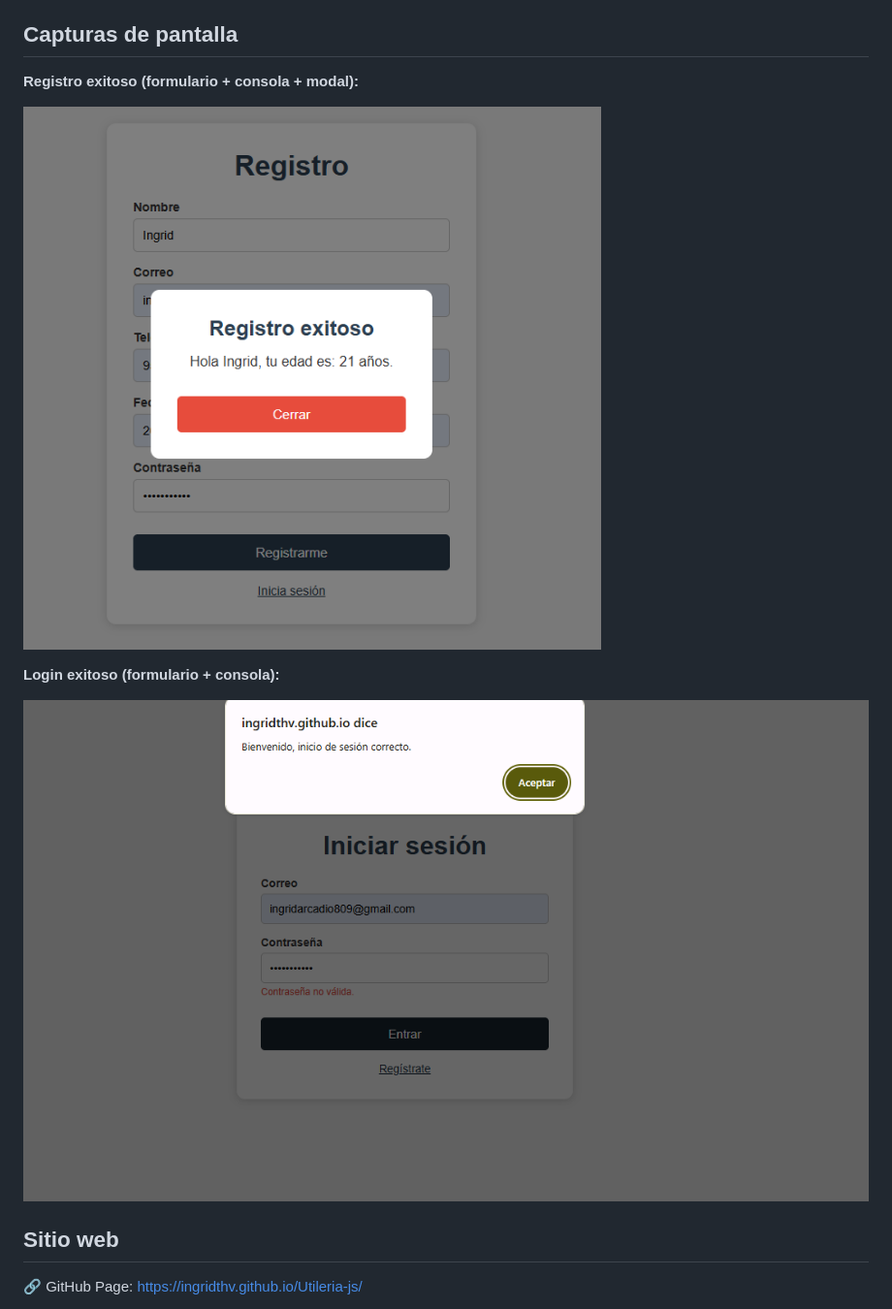
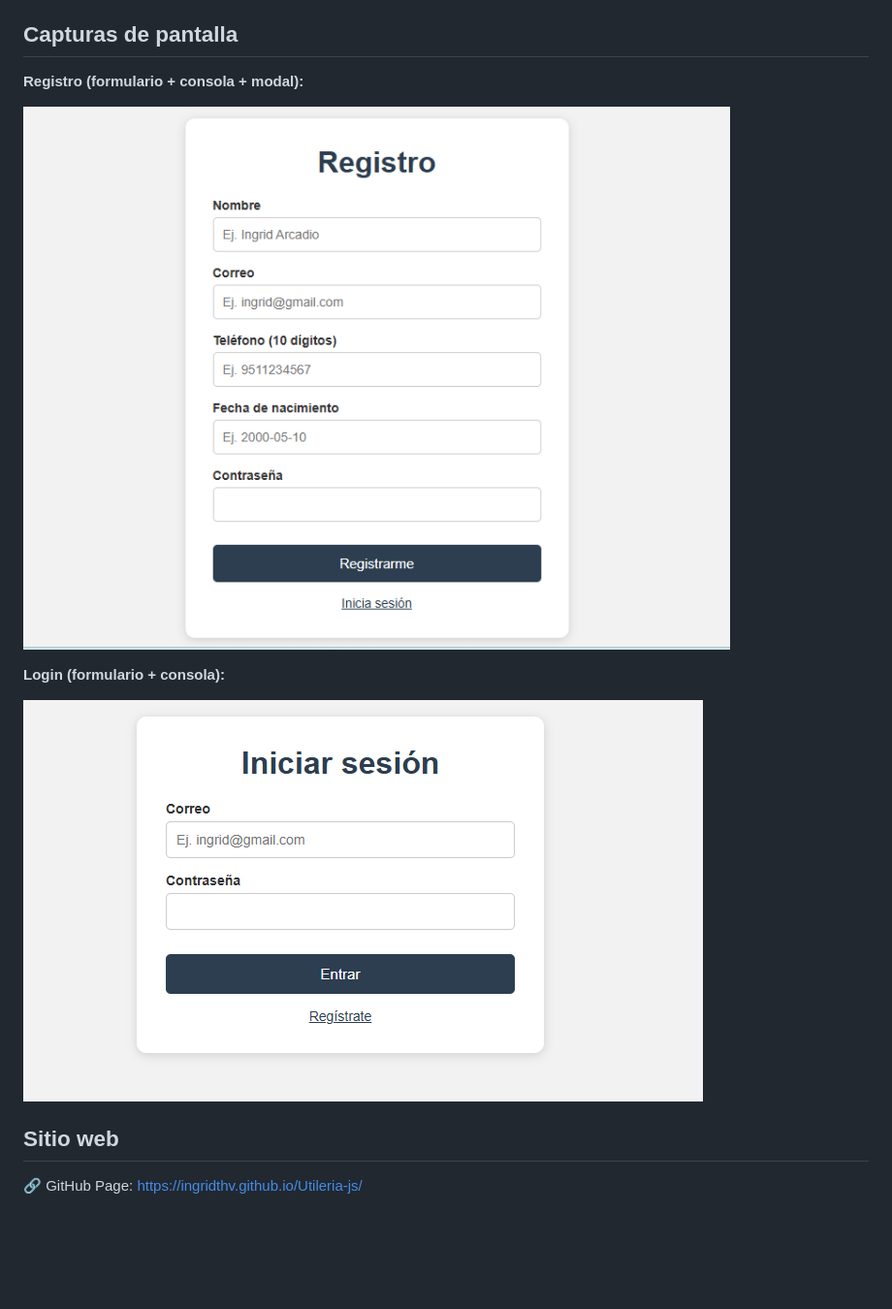
Before and after one commit to Ingridthv/Utileria-js, a Markdown page: README.md, the part around the change. Shown at 97% size. Drawn GitHub-style; pictures changed too: img/ima1.png, img/ima2.png, img/ima3.png (deleted); blank space fills up the shorter version.

```diff
--- a/README.md
+++ b/README.md
@@ -88,13 +88,13 @@ capitalizarTexto("MARÍA lópez"); // "María López"
 
 ## Capturas de pantalla
 
-**Registro exitoso (formulario + consola + modal):**
+**Registro (formulario + consola + modal):**
 
-![Captura de registro](img/ima3.png)
+![Captura de registro](img/ima2.png)
 
-**Login exitoso (formulario + consola):**
+**Login (formulario + consola):**
 
-![Captura de login](img/ima5.png)
+![Captura de login](img/ima1.png)
 
 ## Sitio web
 
```
Also changed, not shown: img/ima4.png (deleted), 2 other files.
